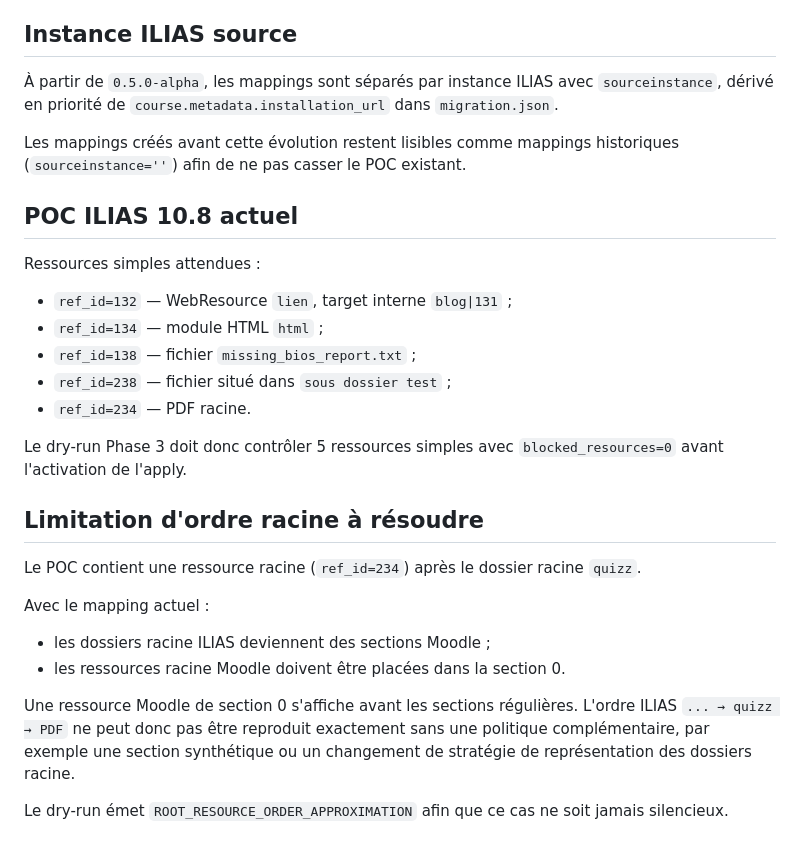
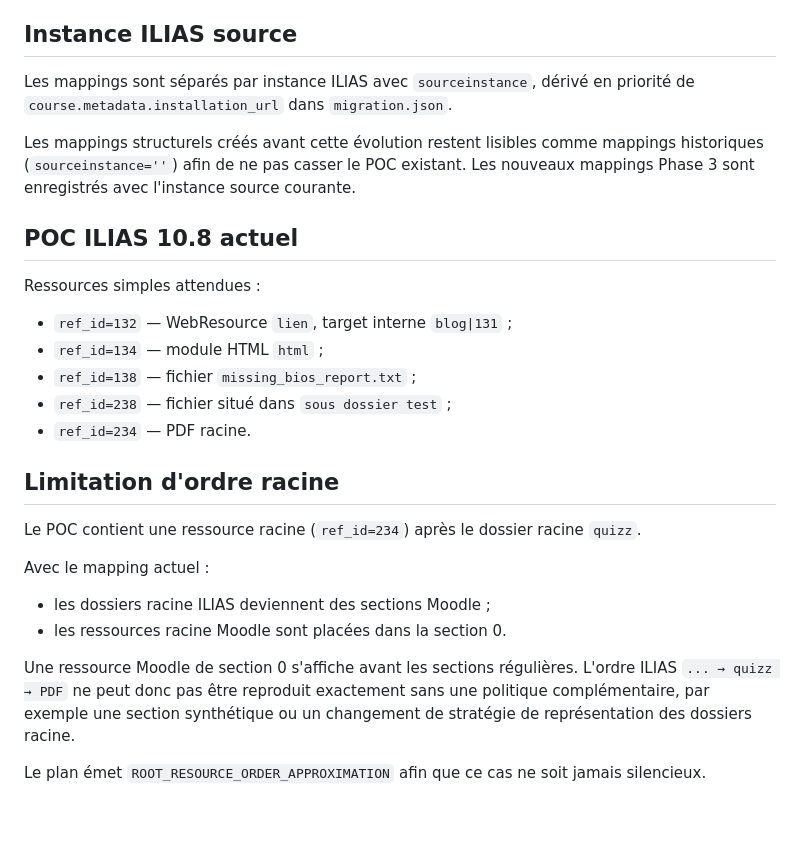
Before and after one commit to vincent-sayah/ilias2moodle, a Markdown page: docs/phase3-resources.md, the part around one of its changes. GitHub-like rendering; blank space fills up the shorter version.

```diff
--- a/docs/phase3-resources.md
+++ b/docs/phase3-resources.md
@@ -68,9 +108,9 @@ Cette stratégie préserve le fonctionnement du lien sans inventer une destinati
 
 ## Instance ILIAS source
 
-À partir de `0.5.0-alpha`, les mappings sont séparés par instance ILIAS avec `sourceinstance`, dérivé en priorité de `course.metadata.installation_url` dans `migration.json`.
+Les mappings sont séparés par instance ILIAS avec `sourceinstance`, dérivé en priorité de `course.metadata.installation_url` dans `migration.json`.
 
-Les mappings créés avant cette évolution restent lisibles comme mappings historiques (`sourceinstance=''`) afin de ne pas casser le POC existant.
+Les mappings structurels créés avant cette évolution restent lisibles comme mappings historiques (`sourceinstance=''`) afin de ne pas casser le POC existant. Les nouveaux mappings Phase 3 sont enregistrés avec l'instance source courante.
 
 ## POC ILIAS 10.8 actuel
 
@@ -82,17 +122,15 @@ Ressources simples attendues :
 - `ref_id=238` — fichier situé dans `sous dossier test` ;
 - `ref_id=234` — PDF racine.
 
-Le dry-run Phase 3 doit donc contrôler 5 ressources simples avec `blocked_resources=0` avant l'activation de l'apply.
-
-## Limitation d'ordre racine à résoudre
+## Limitation d'ordre racine
 
 Le POC contient une ressource racine (`ref_id=234`) après le dossier racine `quizz`.
 
 Avec le mapping actuel :
 
 - les dossiers racine ILIAS deviennent des sections Moodle ;
-- les ressources racine Moodle doivent être placées dans la section 0.
+- les ressources racine Moodle sont placées dans la section 0.
 
 Une ressource Moodle de section 0 s'affiche avant les sections régulières. L'ordre ILIAS `... → quizz → PDF` ne peut donc pas être reproduit exactement sans une politique complémentaire, par exemple une section synthétique ou un changement de stratégie de représentation des dossiers racine.
 
-Le dry-run émet `ROOT_RESOURCE_ORDER_APPROXIMATION` afin que ce cas ne soit jamais silencieux.
+Le plan émet `ROOT_RESOURCE_ORDER_APPROXIMATION` afin que ce cas ne soit jamais silencieux.
```
Also changed, not shown: other parts of docs/phase3-resources.md (+45 -5 lines).
